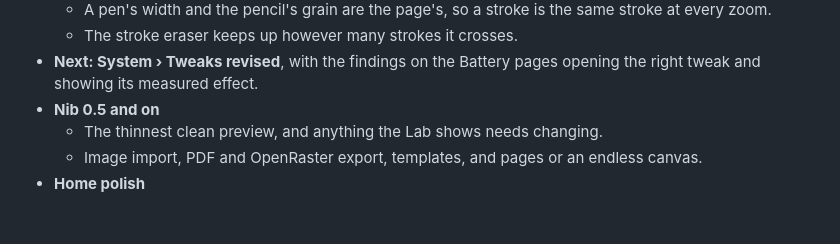
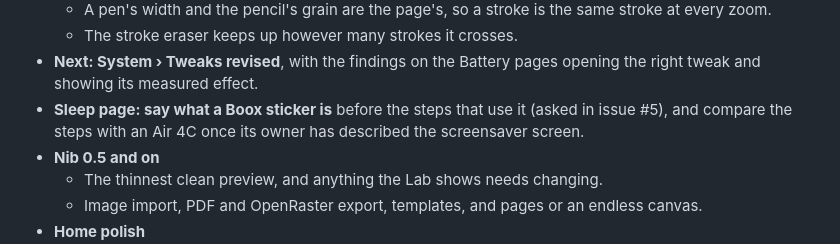
Before and after one commit to huuunleashed/BooxUltimatum, a Markdown page: README.md, the part around the change. Rendered like a GitHub page; blank space fills up the shorter version.

Commit message:
Roadmap: the Sleep page should say what a Boox sticker is before it lists the steps (asked in issue #5)

```diff
--- a/README.md
+++ b/README.md
@@ -323,6 +323,7 @@ No dates promised; this is a spare-time project, and each release ships when it
   - A pen's width and the pencil's grain are the page's, so a stroke is the same stroke at every zoom.
   - The stroke eraser keeps up however many strokes it crosses.
 - **Next: System › Tweaks revised**, with the findings on the Battery pages opening the right tweak and showing its measured effect.
+- **Sleep page: say what a Boox sticker is** before the steps that use it (asked in issue #5), and compare the steps with an Air 4C once its owner has described the screensaver screen.
 - **Nib 0.5 and on**
   - The thinnest clean preview, and anything the Lab shows needs changing.
   - Image import, PDF and OpenRaster export, templates, and pages or an endless canvas.
```
